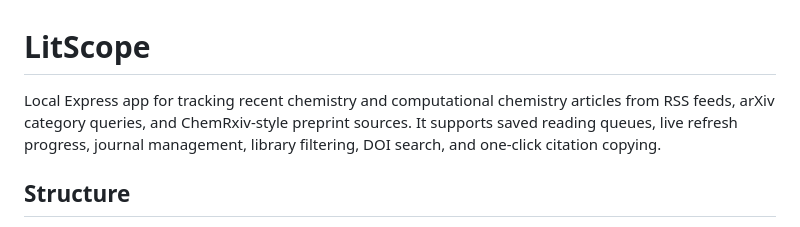
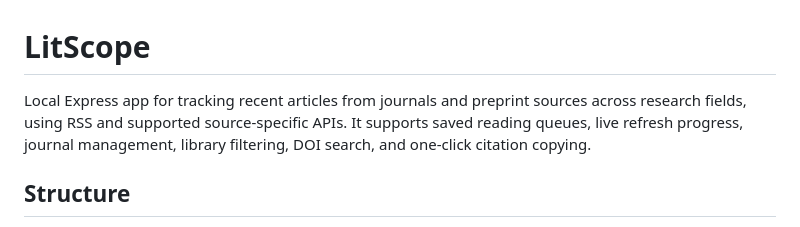
Before and after one commit to 24ssuman/LitScope, a Markdown page: README.md, the part around the change. Rendered like a GitHub page.

Commit message:
Generalize README product description

```diff
--- a/README.md
+++ b/README.md
@@ -1,6 +1,6 @@
 # LitScope
 
-Local Express app for tracking recent chemistry and computational chemistry articles from RSS feeds, arXiv category queries, and ChemRxiv-style preprint sources. It supports saved reading queues, live refresh progress, journal management, library filtering, DOI search, and one-click citation copying.
+Local Express app for tracking recent articles from journals and preprint sources across research fields, using RSS and supported source-specific APIs. It supports saved reading queues, live refresh progress, journal management, library filtering, DOI search, and one-click citation copying.
 
 ## Structure
 
```
